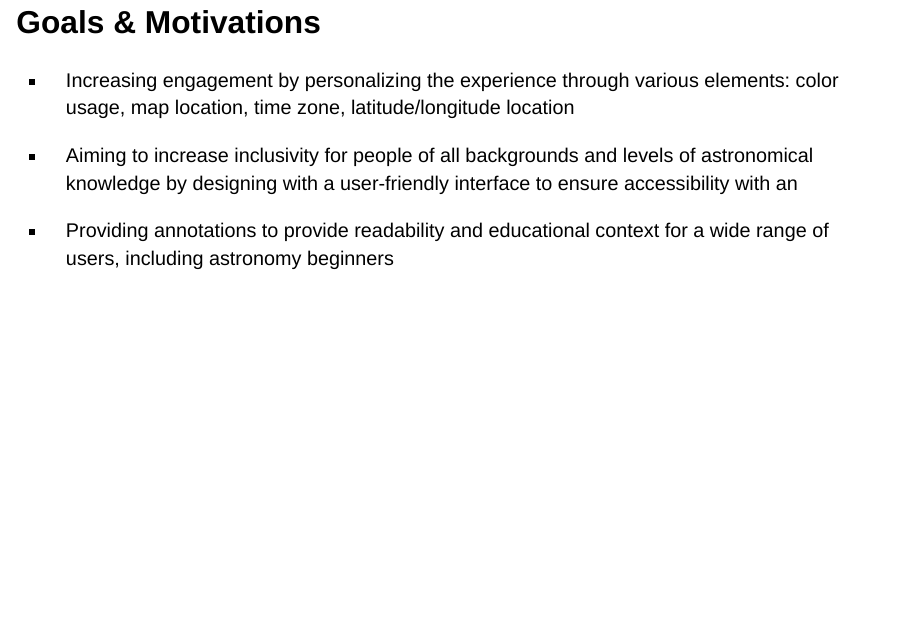
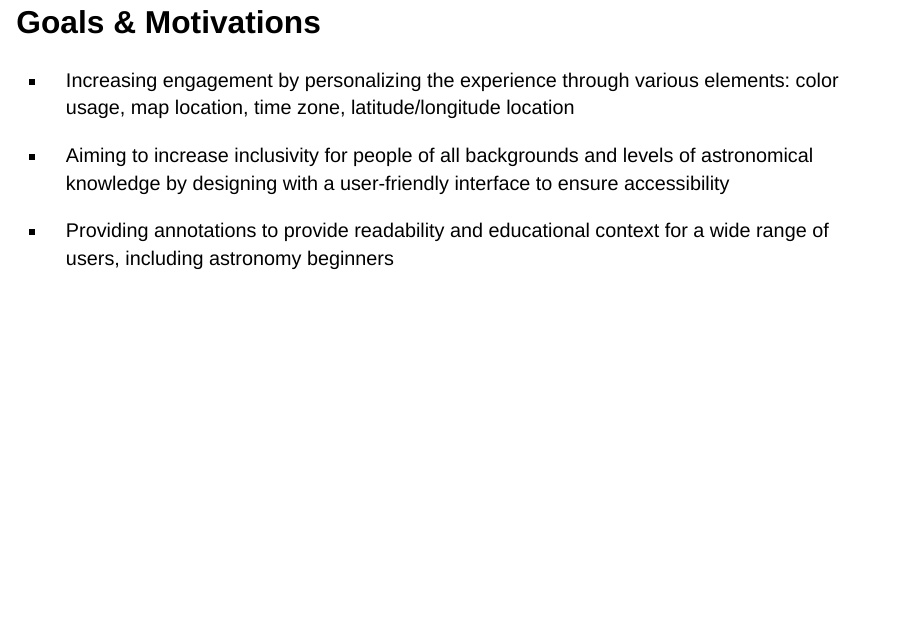
Before and after one commit to INFO526-DataViz/project-final-Chart-Champions, a Quarto document (presentation.qmd): page 4 of 12. Rendered offline with R 4.5, knitr and Pandoc in place of Quarto, with nearby package versions; drawn as Slidy slides in place of the format the file asks for; some code elsewhere in the file could not run offline.

Commit message:
edit goal motivation slide

```diff
--- a/presentation.qmd
+++ b/presentation.qmd
@@ -99,7 +99,7 @@ pretty_lonlat <- function(x, type, accuracy = 2) {
 
 -   Increasing engagement by personalizing the experience through various elements: color usage, map location, time zone, latitude/longitude location
 
--   Aiming to increase inclusivity for people of all backgrounds and levels of astronomical knowledge by designing with a user-friendly interface to ensure accessibility with an
+-   Aiming to increase inclusivity for people of all backgrounds and levels of astronomical knowledge by designing with a user-friendly interface to ensure accessibility
 
 -   Providing annotations to provide readability and educational context for a wide range of users, including astronomy beginners
 
```
